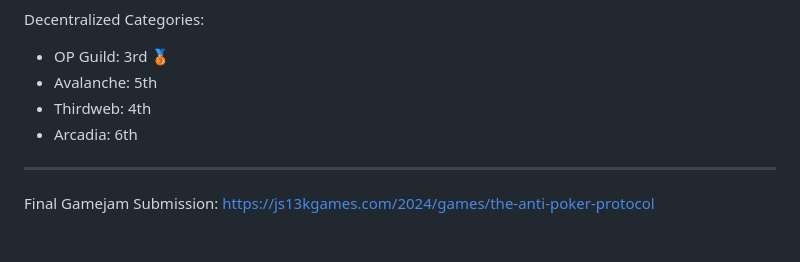
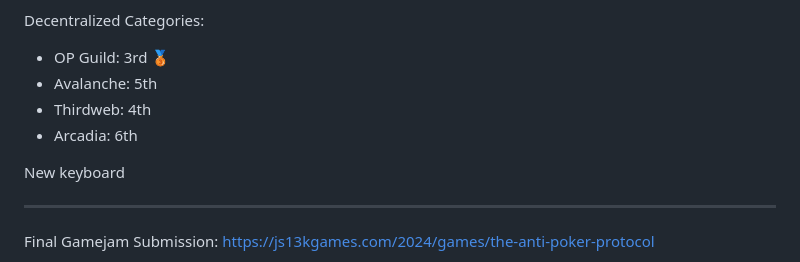
Before and after one commit to AD-Edge/JS13K_Triskaidekaphobia, a Markdown page: README.md, the part around the change. Rendered like a GitHub page; blank space fills up the shorter version.

Commit message:
adding whatever wasnt saved with readme

```diff
--- a/README.md
+++ b/README.md
@@ -29,6 +29,7 @@ Decentralized Categories:
 * Thirdweb: 4th
 * Arcadia: 6th
 
+New keyboard
 
 ---
 
```
